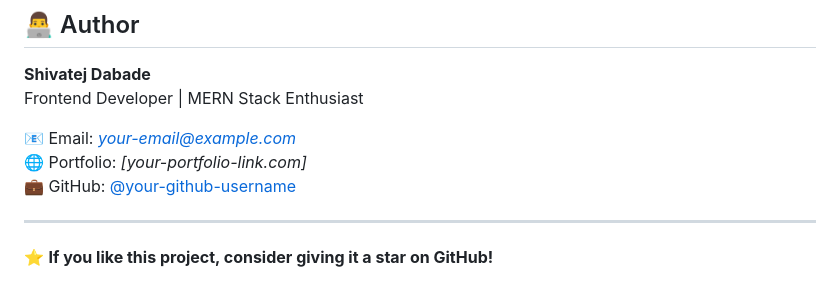
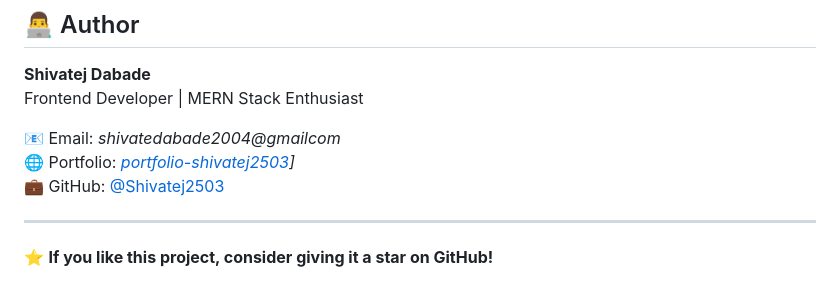
Before and after one commit to Shivatej2503/Guardians-of-Wildlife-Frontend, a Markdown page: README.md, the part around the change. Rendered like a GitHub page.

Commit message:
Update contact information in README.md

```diff
--- a/README.md
+++ b/README.md
@@ -88,9 +88,9 @@ Guardians-Of-WildLife-API/
 **Shivatej Dabade**
 Frontend Developer | MERN Stack Enthusiast
 
-📧 Email: *your-email@example.com*
-🌐 Portfolio: *[your-portfolio-link.com]*
-💼 GitHub: [@your-github-username](https://github.com/your-github-username)
+📧 Email: *shivatedabade2004@gmailcom*
+🌐 Portfolio: *[portfolio-shivatej2503](https://shivatej2503.github.io/portfolio-shivatej/)]*
+💼 GitHub: [@Shivatej2503](https://github.com/Shivatej2503)
 
 ---
 
```
